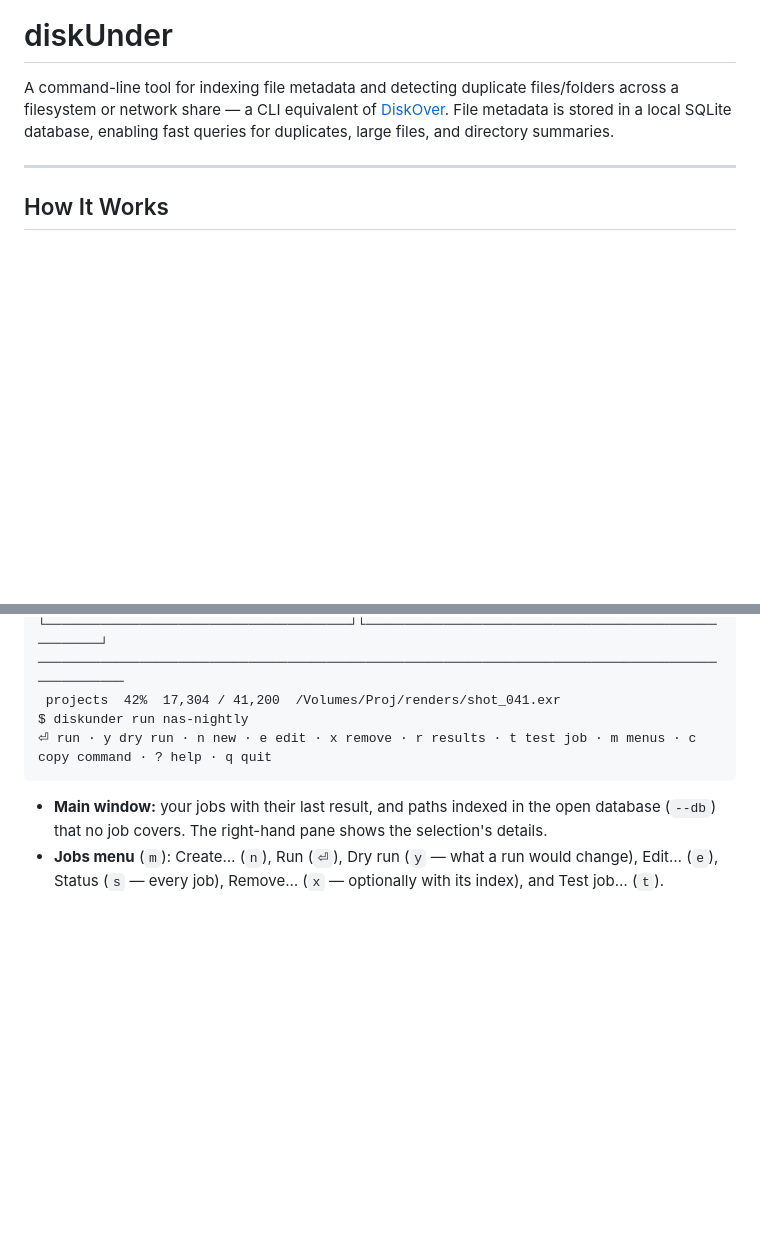
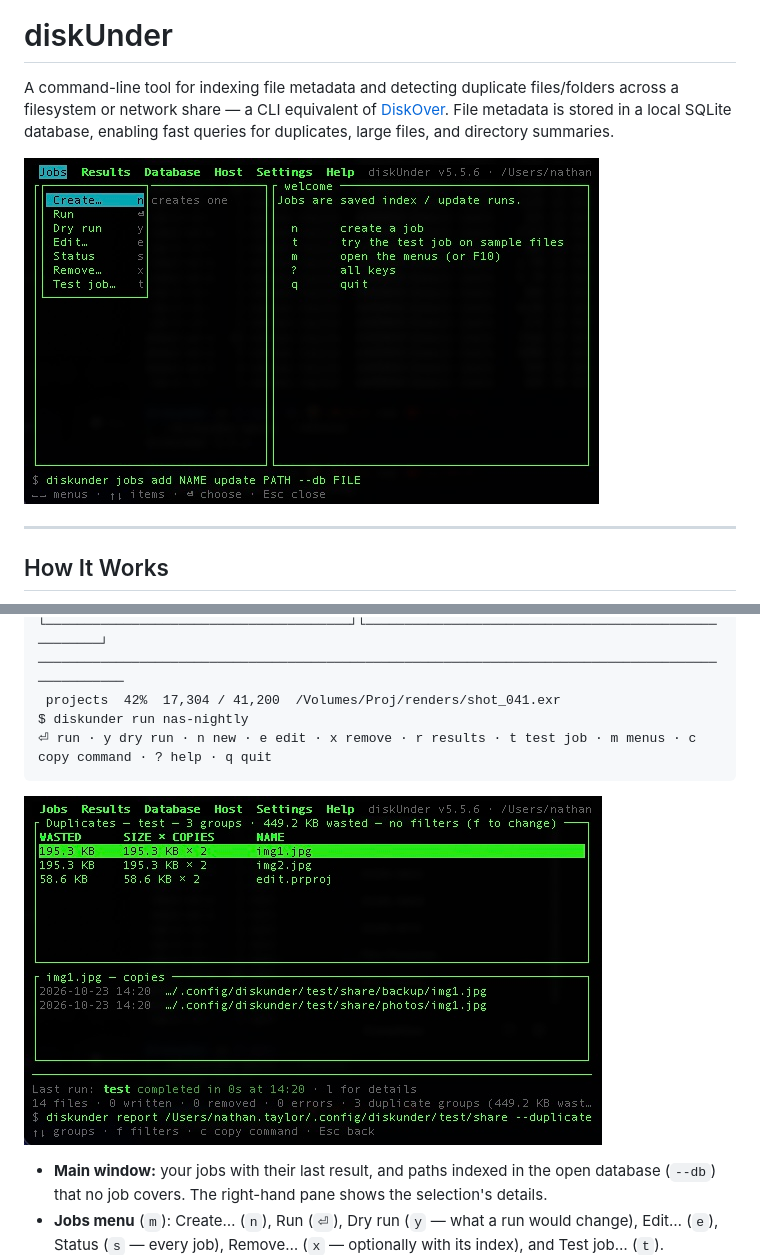
Before and after one commit to aardman/diskUnder, a Markdown page: README.md, 2 parts joined by grey strips. Rendered like a GitHub page; pictures changed too: images/diskunder-duplicates.jpg (added), images/diskunder-screen.jpg (added); blank space fills up the shorter version.

Commit message:
readme screenshots

````diff
--- a/README.md
+++ b/README.md
@@ -1,6 +1,8 @@
 # diskUnder
 
 A command-line tool for indexing file metadata and detecting duplicate files/folders across a filesystem or network share — a CLI equivalent of [DiskOver](https://diskoverdata.com/). File metadata is stored in a local SQLite database, enabling fast queries for duplicates, large files, and directory summaries.
+
+![The diskunder app: the Jobs menu open over the welcome pane](images/diskunder-screen.jpg)
 
 ---
 
@@ -424,6 +426,8 @@ $ diskunder run nas-nightly
 ⏎ run · y dry run · n new · e edit · x remove · r results · t test job · m menus · c copy command · ? help · q quit
 ```
 
+![The Duplicates view on the test job: groups by wasted space, and the selected group's copies](images/diskunder-duplicates.jpg)
+
 - **Main window:** your jobs with their last result, and paths indexed in the open database
   (`--db`) that no job covers. The right-hand pane shows the selection's details.
 - **Jobs menu** (`m`): Create… (`n`), Run (`⏎`), Dry run (`y` — what a run would change),
````
